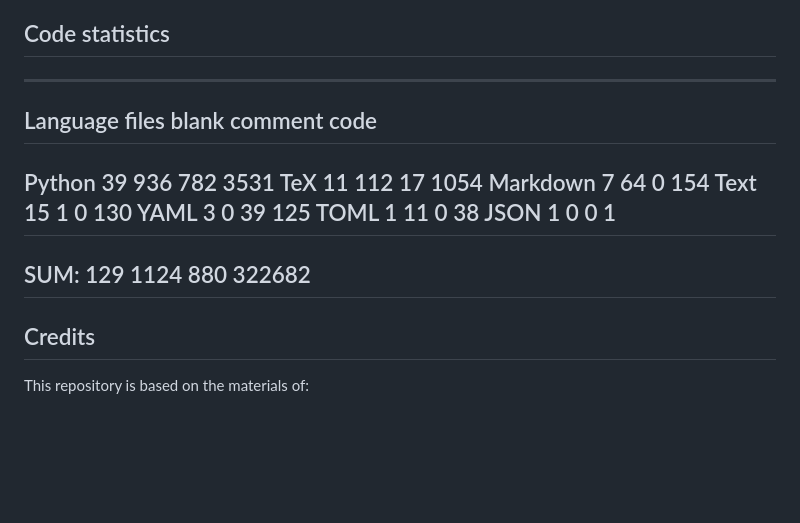
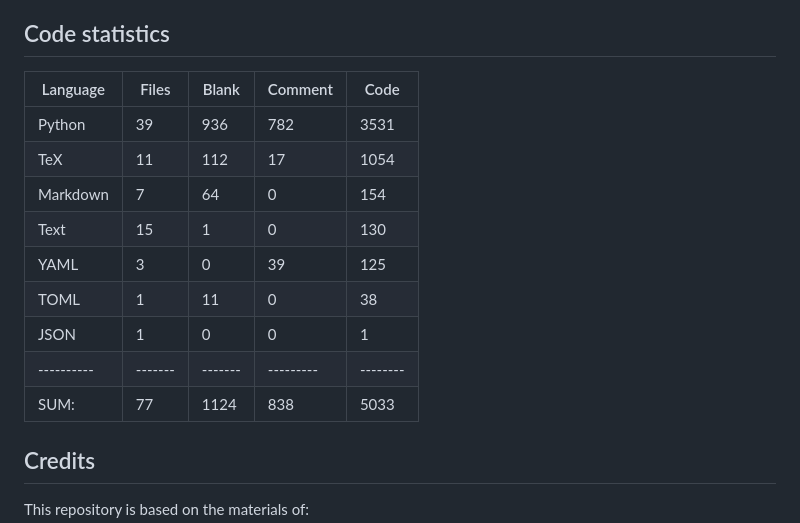
Before and after one commit to maxmuellerecon/Causal-Machine-Learning, a Markdown page: README.md, the part around the change. Rendered like a GitHub page; blank space fills up the shorter version.

Commit message:
Fixed_Readme.

```diff
--- a/README.md
+++ b/README.md
@@ -80,19 +80,17 @@ In addition to the pre-installed libraries in the epp environment, the following
 
 ## Code statistics
 
--------------------------------------------------------------------------------
-Language                     files          blank        comment           code
--------------------------------------------------------------------------------
-Python                          39            936            782           3531
-TeX                             11            112             17           1054
-Markdown                         7             64              0            154
-Text                            15              1              0            130
-YAML                             3              0             39            125
-TOML                             1             11              0             38
-JSON                             1              0              0              1
--------------------------------------------------------------------------------
-SUM:                           129           1124            880         322682
--------------------------------------------------------------------------------
+| Language | Files | Blank | Comment | Code   |
+|----------|-------|-------|---------|--------|
+| Python   | 39    | 936   | 782     | 3531   |
+| TeX      | 11    | 112   | 17      | 1054   |
+| Markdown | 7     | 64    | 0       | 154    |
+| Text     | 15    | 1     | 0       | 130    |
+| YAML     | 3     | 0     | 39      | 125    |
+| TOML     | 1     | 11    | 0       | 38     |
+| JSON     | 1     | 0     | 0       | 1      |
+|----------|-------|-------|---------|--------|
+| SUM:     | 77    | 1124  | 838     | 5033   |
 
 
 ## Credits
```
